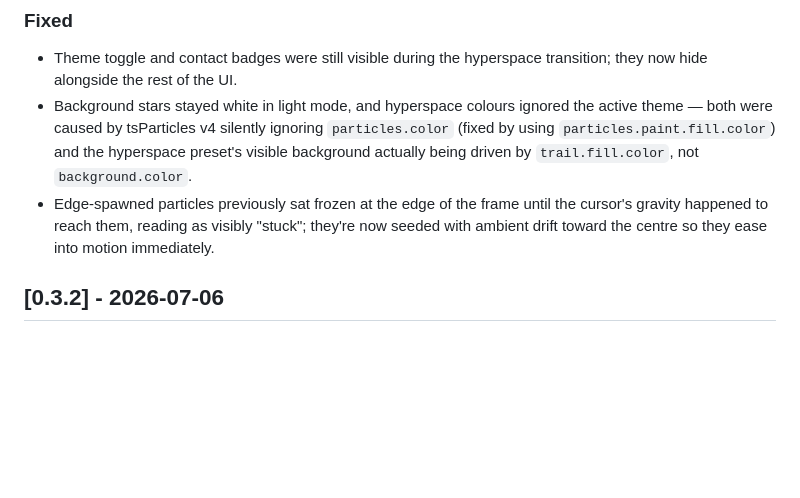
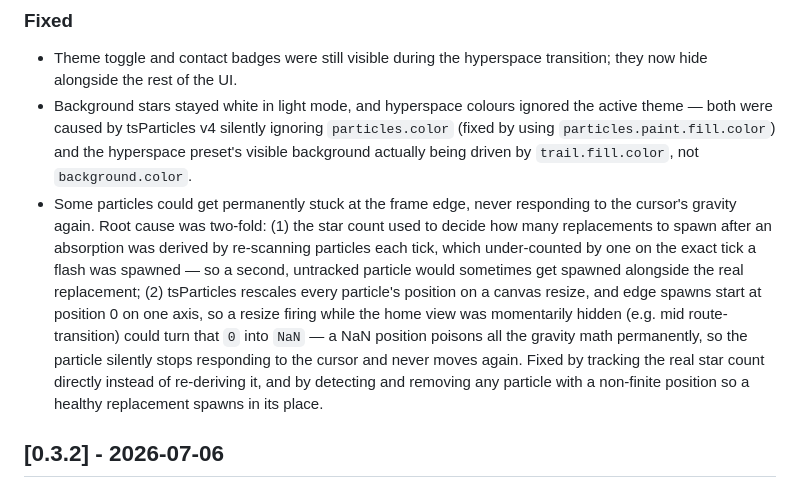
Before and after one commit to bugi14/boojee.dev, a Markdown page: CHANGELOG.md, the part around the change. Rendered like a GitHub page; blank space fills up the shorter version.

Commit message:
docs: correct changelog explanation of the stuck-particle bug
Previous entry attributed the fix to missing ambient drift on edge spawns.
The actual bug that left particles permanently frozen was a stray untracked
particle (from an off-by-one in the post-absorption respawn count) landing
at a NaN position after a resize during a hidden route transition, which
poisons the gravity math for that particle forever.

```diff
--- a/CHANGELOG.md
+++ b/CHANGELOG.md
@@ -23,7 +23,7 @@ Visual polish pass: colour themes, SVG particles, and site chrome. See [#22](htt
 ### Fixed
 - Theme toggle and contact badges were still visible during the hyperspace transition; they now hide alongside the rest of the UI.
 - Background stars stayed white in light mode, and hyperspace colours ignored the active theme — both were caused by tsParticles v4 silently ignoring `particles.color` (fixed by using `particles.paint.fill.color`) and the hyperspace preset's visible background actually being driven by `trail.fill.color`, not `background.color`.
-- Edge-spawned particles previously sat frozen at the edge of the frame until the cursor's gravity happened to reach them, reading as visibly "stuck"; they're now seeded with ambient drift toward the centre so they ease into motion immediately.
+- Some particles could get permanently stuck at the frame edge, never responding to the cursor's gravity again. Root cause was two-fold: (1) the star count used to decide how many replacements to spawn after an absorption was derived by re-scanning particles each tick, which under-counted by one on the exact tick a flash was spawned — so a second, untracked particle would sometimes get spawned alongside the real replacement; (2) tsParticles rescales every particle's position on a canvas resize, and edge spawns start at position 0 on one axis, so a resize firing while the home view was momentarily hidden (e.g. mid route-transition) could turn that `0` into `NaN` — a NaN position poisons all the gravity math permanently, so the particle silently stops responding to the cursor and never moves again. Fixed by tracking the real star count directly instead of re-deriving it, and by detecting and removing any particle with a non-finite position so a healthy replacement spawns in its place.
 
 ## [0.3.2] - 2026-07-06
 
```
